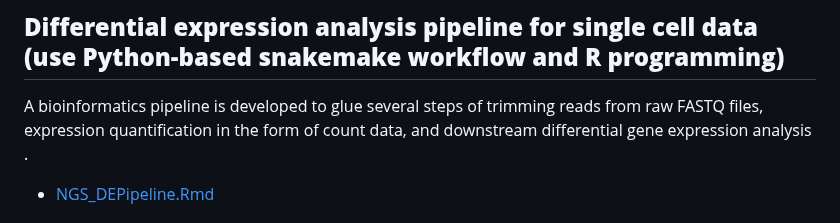
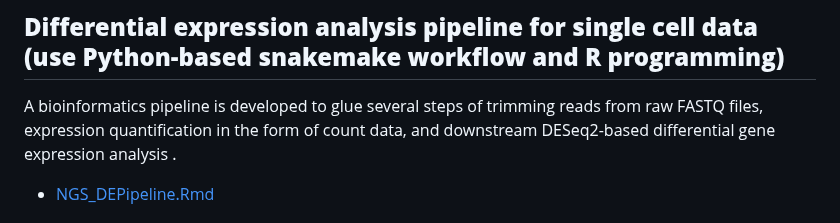
Before and after one commit to SciComp8/Project_Portfolio, a Markdown page: README.md, the part around the change. GitHub-like rendering.

```diff
--- a/README.md
+++ b/README.md
@@ -11,7 +11,7 @@ The goal of this project is to evaluate the performance  of our novel BMAseq and
 - [Interaction_multiBMA_voom_limma_edgeR_DESeq2.Rmd](Interaction_multiBMA_voom_limma_edgeR_DESeq2.Rmd)
 
 ## **Differential expression analysis pipeline for single cell data (use Python-based snakemake workflow and R programming)**
-A bioinformatics pipeline is developed to glue several steps of trimming reads from raw FASTQ files, expression quantification in the form of count data, and downstream differential gene expression analysis .
+A bioinformatics pipeline is developed to glue several steps of trimming reads from raw FASTQ files, expression quantification in the form of count data, and downstream DESeq2-based differential gene expression analysis .
   - [NGS_DEPipeline.Rmd](NGS_DEPipeline.Rmd)
 
 ## **Bayesian integrative clustering for multi-omics data (use R programming)**
```
